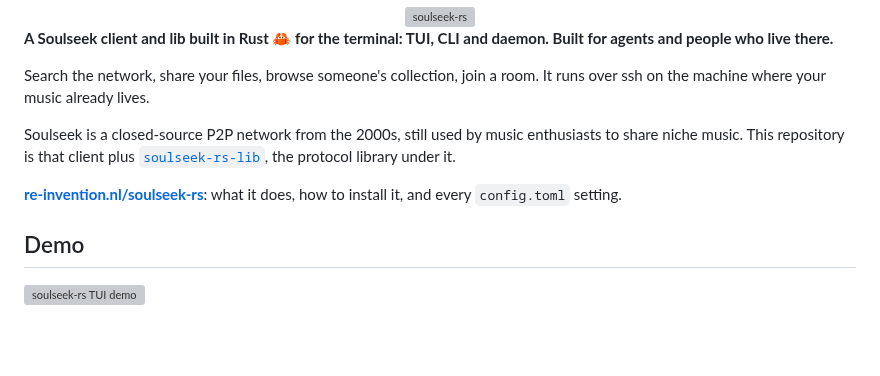
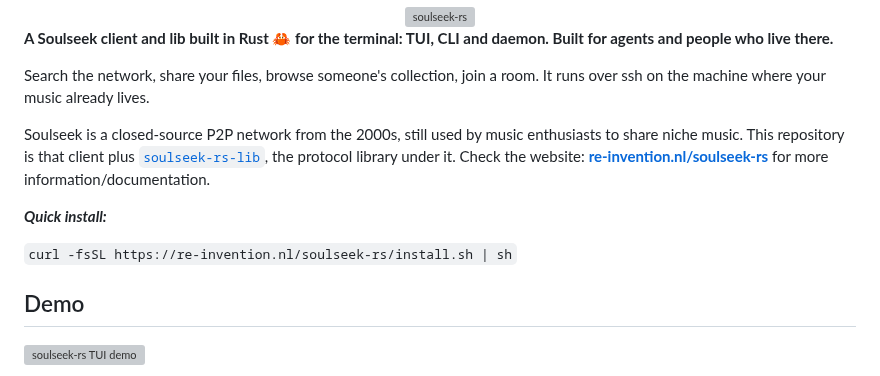
Before and after one commit to michel/soulseek-rs, a Markdown page: README.md, the part around the change. Drawn GitHub-style; blank space fills up the shorter version; grey boxes are pictures that could not be loaded.

Commit message:
Enhance README with installation instructions and links
Added quick install instructions and updated project description with a link to the website.

```diff
--- a/README.md
+++ b/README.md
@@ -10,12 +10,19 @@
 Search the network, share your files, browse someone's collection, join a room.
 It runs over ssh on the machine where your music already lives.
 
+
+
+
 Soulseek is a closed-source P2P network from the 2000s, still used by music
 enthusiasts to share niche music. This repository is that client plus
-[`soulseek-rs-lib`](./soulseek-rs-lib), the protocol library under it.
+[`soulseek-rs-lib`](./soulseek-rs-lib), the protocol library under it. Check the website: **[re-invention.nl/soulseek-rs](https://re-invention.nl/soulseek-rs/)** for more information/documentation.
 
-**[re-invention.nl/soulseek-rs](https://re-invention.nl/soulseek-rs/)**: what it
-does, how to install it, and every `config.toml` setting.
+
+***Quick install:***
+
+`curl -fsSL https://re-invention.nl/soulseek-rs/install.sh | sh`
+
+
 
 ## Demo
 
```
